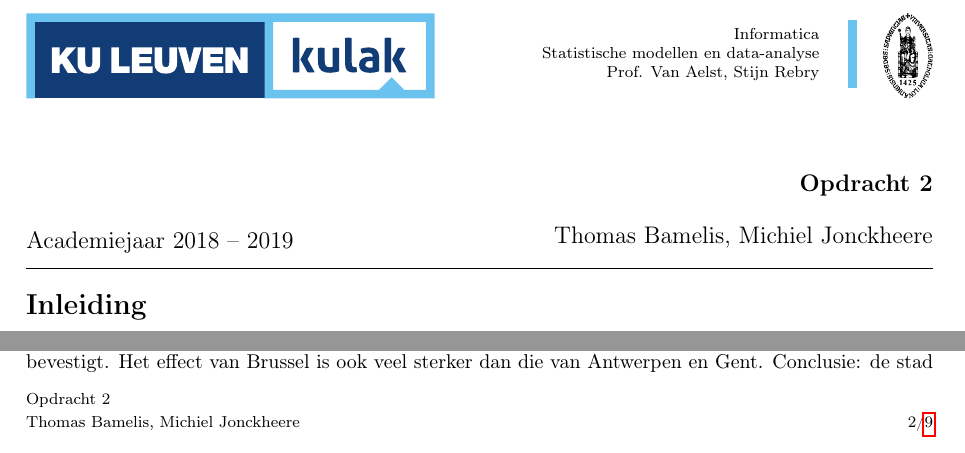
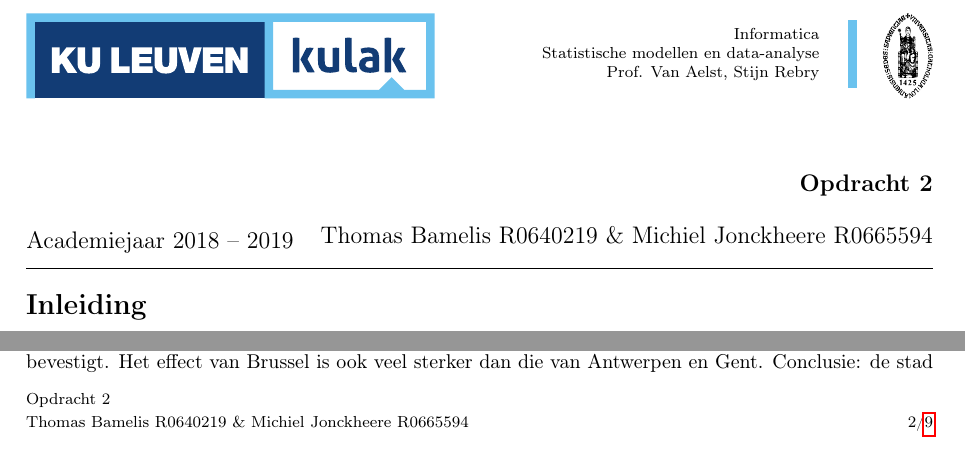
Before and after one commit to Bhamoss/statistiekProject, a LaTeX document (verslag2/Thomas_Bamelis_Michiel_Jonckheere_Project2.tex): two parts of pages 1 and 2 of 9, joined at a grey line, cut so that both start at the same text. The pictures show the PDF file verslag2/Thomas_Bamelis_Michiel_Jonckheere_Project2.pdf that the author committed with the source.

Commit message:
zip gemaakt

```diff
--- a/verslag2/Thomas_Bamelis_Michiel_Jonckheere_Project2.tex
+++ b/verslag2/Thomas_Bamelis_Michiel_Jonckheere_Project2.tex
@@ -14,7 +14,7 @@
   Statistische modellen en data-analyse \\
   Prof. Van Aelst, Stijn Rebry}
 \title{Opdracht 2}
-\author{Thomas Bamelis, Michiel Jonckheere}
+\author{Thomas Bamelis R0640219 \& Michiel Jonckheere R0665594}
 
 
 \begin{document}
```
Also changed, not shown: verslag2/Thomas_Bamelis_Michiel_Jonckheere_Project2.pdf.
